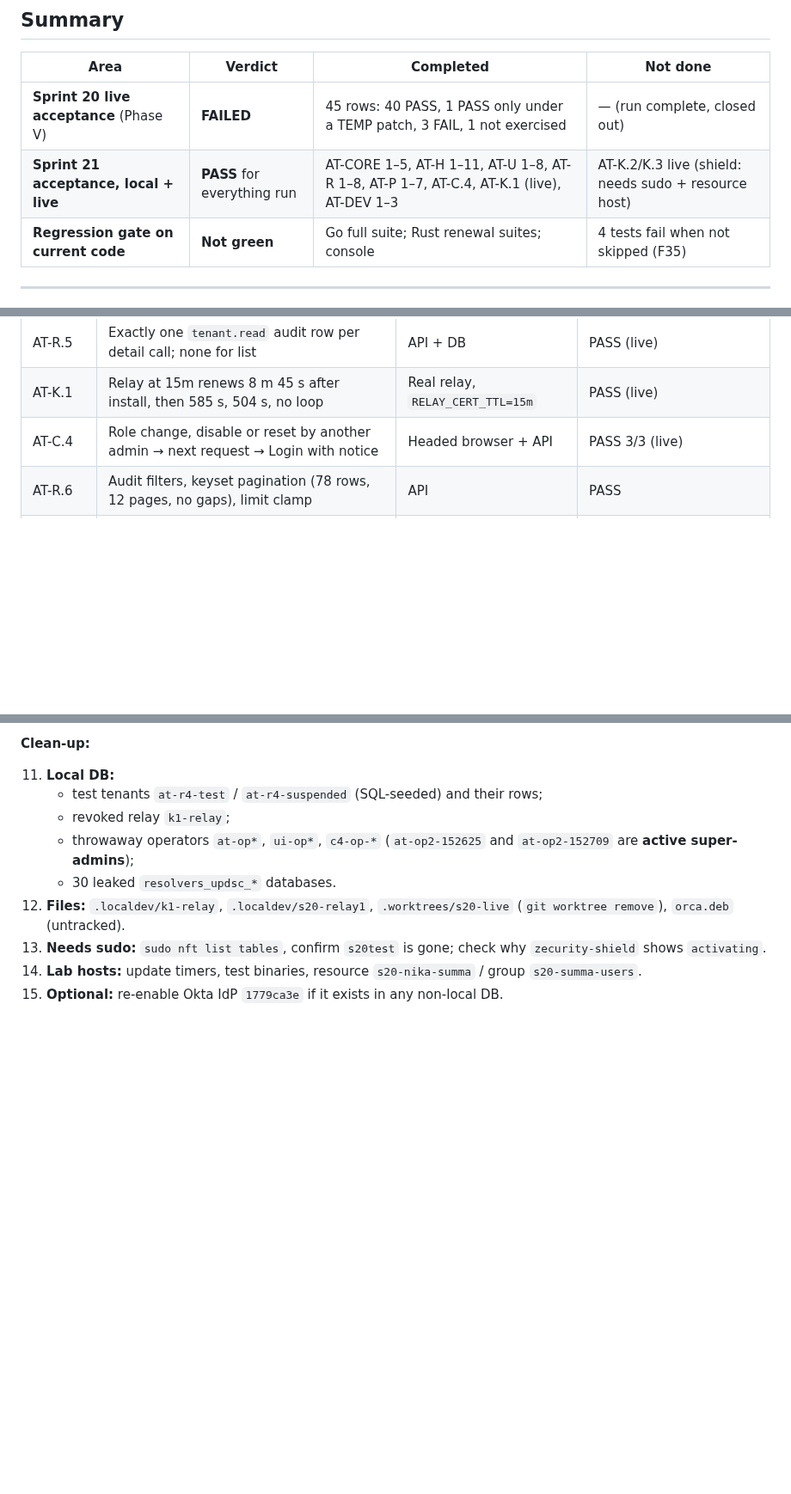
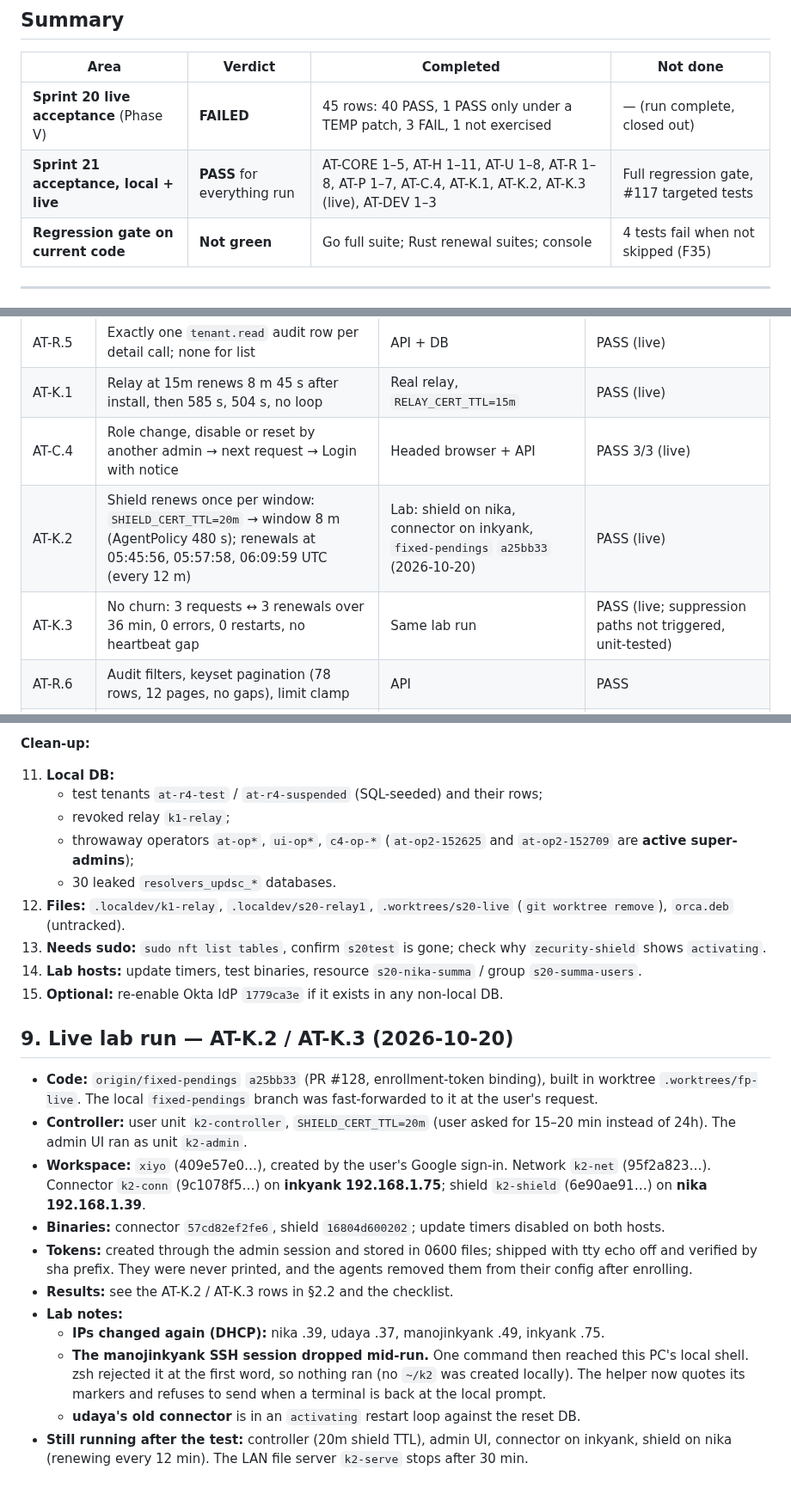
Before and after one commit to vairabarath/zecurity, a Markdown page: .zecurity-obs/Sprint21/Test-Status-Report-2026-10-17.md, 3 parts joined by grey strips. Shown at 86% size. Drawn GitHub-style; blank space fills up the shorter version.

Commit message:
docs(sprint21): live AT-K.2/K.3 shield renewal results (PASS)
Lab run 2026-10-20 on origin/fixed-pendings a25bb33: shield on nika
behind a connector on inkyank, controller SHIELD_CERT_TTL=20m (shortened
from 24h at the user's request). The connector received the 8 min window
via AgentPolicy (480 s) and sent exactly one ReEnroll per window: three
renewals at a steady 12 min cadence over 36 min, 1:1 request/renewal,
no churn after reconnect, 0 errors, 0 restarts, no heartbeat gaps.
The throttle/debounce paths were not triggered (no duplicates occurred)
and remain unit-tested.

Co-Authored-By: Claude Opus 5.5 <noreply@anthropic.com>

```diff
--- a/.zecurity-obs/Sprint21/Test-Status-Report-2026-10-17.md
+++ b/.zecurity-obs/Sprint21/Test-Status-Report-2026-10-17.md
@@ -20,7 +20,7 @@ One place for every test **completed** so far, with the verdict and where the ev
 | Area | Verdict | Completed | Not done |
 |---|---|---|---|
 | **Sprint 20 live acceptance** (Phase V) | **FAILED** | 45 rows: 40 PASS, 1 PASS only under a TEMP patch, 3 FAIL, 1 not exercised | — (run complete, closed out) |
-| **Sprint 21 acceptance, local + live** | **PASS** for everything run | AT-CORE 1–5, AT-H 1–11, AT-U 1–8, AT-R 1–8, AT-P 1–7, AT-C.4, AT-K.1 (live), AT-DEV 1–3 | AT-K.2/K.3 live (shield: needs sudo + resource host) |
+| **Sprint 21 acceptance, local + live** | **PASS** for everything run | AT-CORE 1–5, AT-H 1–11, AT-U 1–8, AT-R 1–8, AT-P 1–7, AT-C.4, AT-K.1, AT-K.2, AT-K.3 (live), AT-DEV 1–3 | Full regression gate, #117 targeted tests |
 | **Regression gate on current code** | **Not green** | Go full suite; Rust renewal suites; console | 4 tests fail when not skipped (F35) |
 
 ---
@@ -131,6 +131,8 @@ Plan cases that can't be triggered live (A.1, A.4–A.6, B.3–B.7, B.9, C.1, C.
 | AT-R.5 | Exactly one `tenant.read` audit row per detail call; none for list | API + DB | PASS (live) |
 | AT-K.1 | Relay at 15m renews 8 m 45 s after install, then 585 s, 504 s, no loop | Real relay, `RELAY_CERT_TTL=15m` | PASS (live) |
 | AT-C.4 | Role change, disable or reset by another admin → next request → Login with notice | Headed browser + API | PASS 3/3 (live) |
+| AT-K.2 | Shield renews once per window: `SHIELD_CERT_TTL=20m` → window 8 m (AgentPolicy 480 s); renewals at 05:45:56, 05:57:58, 06:09:59 UTC (every 12 m) | Lab: shield on nika, connector on inkyank, `fixed-pendings` `a25bb33` (2026-10-20) | PASS (live) |
+| AT-K.3 | No churn: 3 requests ↔ 3 renewals over 36 min, 0 errors, 0 restarts, no heartbeat gap | Same lab run | PASS (live; suppression paths not triggered, unit-tested) |
 | AT-R.6 | Audit filters, keyset pagination (78 rows, 12 pages, no gaps), limit clamp | API | PASS |
 | AT-R.7 | Controller cert matches `openssl s_client :9090` | API + openssl | PASS |
 | AT-R.8 | Bad cursor, limit or window → 400; unknown id → 404 | API | PASS |
@@ -230,3 +231,17 @@ The two `fix(provider)` commits must reach `fixed-pendings`; tell Barath.
 13. **Needs sudo:** `sudo nft list tables`, confirm `s20test` is gone; check why `zecurity-shield` shows `activating`.
 14. **Lab hosts:** update timers, test binaries, resource `s20-nika-summa` / group `s20-summa-users`.
 15. **Optional:** re-enable Okta IdP `1779ca3e` if it exists in any non-local DB.
+
+## 9. Live lab run — AT-K.2 / AT-K.3 (2026-10-20)
+
+- **Code:** `origin/fixed-pendings` `a25bb33` (PR #128, enrollment-token binding), built in worktree `.worktrees/fp-live`. The local `fixed-pendings` branch was fast-forwarded to it at the user's request.
+- **Controller:** user unit `k2-controller`, `SHIELD_CERT_TTL=20m` (user asked for 15–20 min instead of 24h). The admin UI ran as unit `k2-admin`.
+- **Workspace:** `xiyo` (409e57e0…), created by the user's Google sign-in. Network `k2-net` (95f2a823…). Connector `k2-conn` (9c1078f5…) on **inkyank 192.168.1.75**; shield `k2-shield` (6e90ae91…) on **nika 192.168.1.39**.
+- **Binaries:** connector `57cd82ef2fe6`, shield `16804d600202`; update timers disabled on both hosts.
+- **Tokens:** created through the admin session and stored in 0600 files; shipped with tty echo off and verified by sha prefix. They were never printed, and the agents removed them from their config after enrolling.
+- **Results:** see the AT-K.2 / AT-K.3 rows in §2.2 and the checklist.
+- **Lab notes:**
+  - **IPs changed again (DHCP):** nika .39, udaya .37, manojinkyank .49, inkyank .75.
+  - **The manojinkyank SSH session dropped mid-run.** One command then reached this PC's local shell. zsh rejected it at the first word, so nothing ran (no `~/k2` was created locally). The helper now quotes its markers and refuses to send when a terminal is back at the local prompt.
+  - **udaya's old connector** is in an `activating` restart loop against the reset DB.
+- **Still running after the test:** controller (20m shield TTL), admin UI, connector on inkyank, shield on nika (renewing every 12 min). The LAN file server `k2-serve` stops after 30 min.
```
Also changed, not shown: other parts of .zecurity-obs/Sprint21/Test-Status-Report-2026-10-17.md (+1 -2 lines), .zecurity-obs/Sprint21/Acceptance-Run-Checklist.md (+2 -1 lines).
